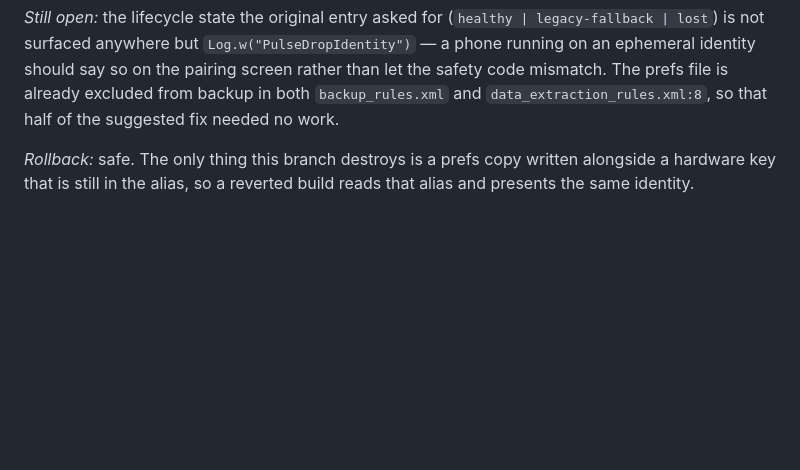
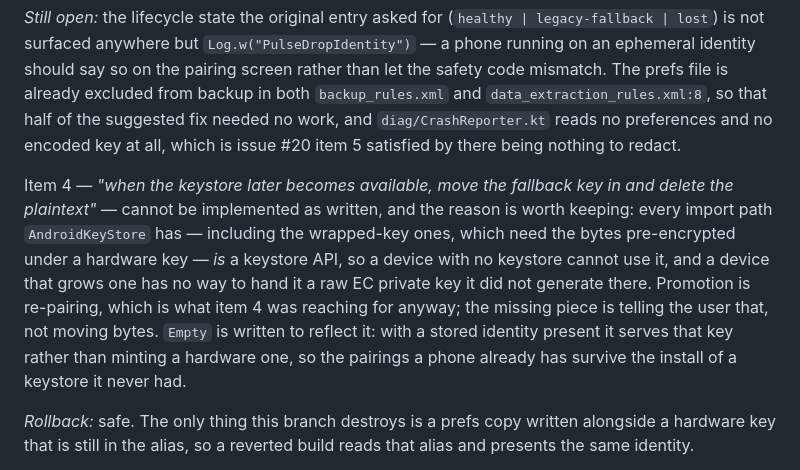
Before and after one commit to bishnuneup4ne/pulsedrop, a Markdown page: docs/operations/Issue-Backlog.md, the part around the change. Rendered like a GitHub page; blank space fills up the shorter version.

Commit message:
Record why a plaintext identity cannot be promoted into hardware

```diff
--- a/docs/operations/Issue-Backlog.md
+++ b/docs/operations/Issue-Backlog.md
@@ -177,7 +177,18 @@ value still throws to the caller instead of being silently replaced, which is wh
 not surfaced anywhere but `Log.w("PulseDropIdentity")` — a phone running on an ephemeral identity
 should say so on the pairing screen rather than let the safety code mismatch. The prefs file is already
 excluded from backup in both `backup_rules.xml` and `data_extraction_rules.xml:8`, so that half of the
-suggested fix needed no work.
+suggested fix needed no work, and `diag/CrashReporter.kt` reads no preferences and no encoded key at
+all, which is issue #20 item 5 satisfied by there being nothing to redact.
+
+Item 4 — *"when the keystore later becomes available, move the fallback key in and delete the
+plaintext"* — cannot be implemented as written, and the reason is worth keeping: every import path
+`AndroidKeyStore` has — including the wrapped-key ones, which need the bytes pre-encrypted under a
+hardware key — *is* a keystore API, so a device with no keystore cannot use it, and a device that
+grows one has no way to hand it a raw EC private key it did not generate there. Promotion is
+re-pairing, which is what item 4 was reaching for anyway; the missing piece is telling the user that,
+not moving bytes. `Empty` is written to reflect it: with a stored identity present it serves that key
+rather than minting a hardware one, so the pairings a phone already has survive the install of a
+keystore it never had.
 
 *Rollback:* safe. The only thing this branch destroys is a prefs copy written alongside a hardware key
 that is still in the alias, so a reverted build reads that alias and presents the same identity.
```
